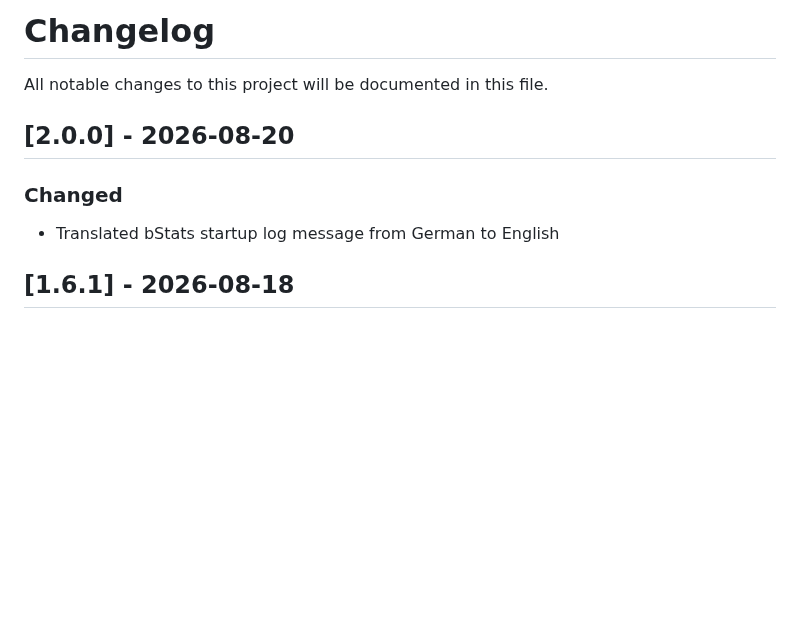
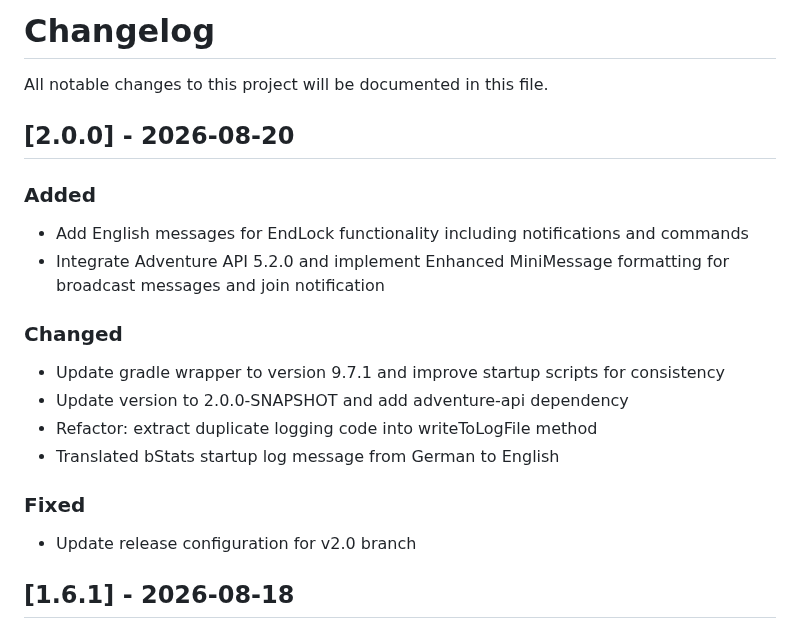
Before and after one commit to vwtfafa/lock-end, a Markdown page: CHANGELOG.md, the part around the change. Rendered like a GitHub page; blank space fills up the shorter version.

Commit message:
chore: update CHANGELOG for version 2.0.0 with added features and fixes

```diff
--- a/CHANGELOG.md
+++ b/CHANGELOG.md
@@ -3,8 +3,16 @@
 All notable changes to this project will be documented in this file.
 
 ## [2.0.0] - 2026-08-20
+### Added
+- Add English messages for EndLock functionality including notifications and commands
+- Integrate Adventure API 5.2.0 and implement Enhanced MiniMessage formatting for broadcast messages and join notification
 ### Changed
+- Update gradle wrapper to version 9.7.1 and improve startup scripts for consistency
+- Update version to 2.0.0-SNAPSHOT and add adventure-api dependency
+- Refactor: extract duplicate logging code into writeToLogFile method
 - Translated bStats startup log message from German to English
+### Fixed
+- Update release configuration for v2.0 branch
 
 ## [1.6.1] - 2026-08-18
 ### Fixed
```
